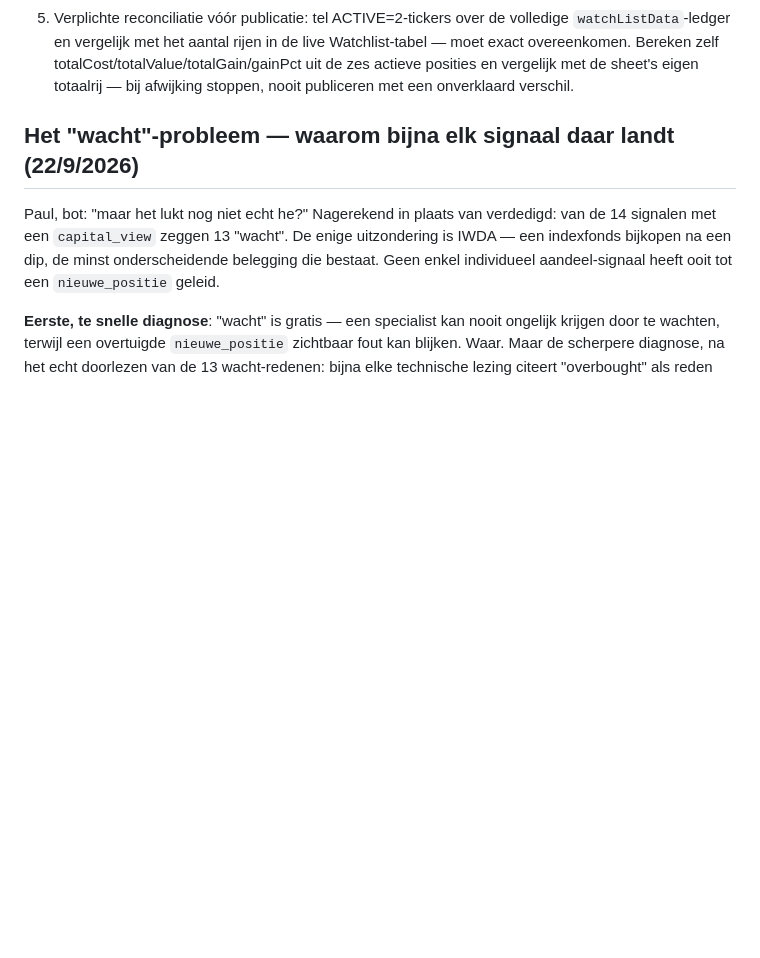
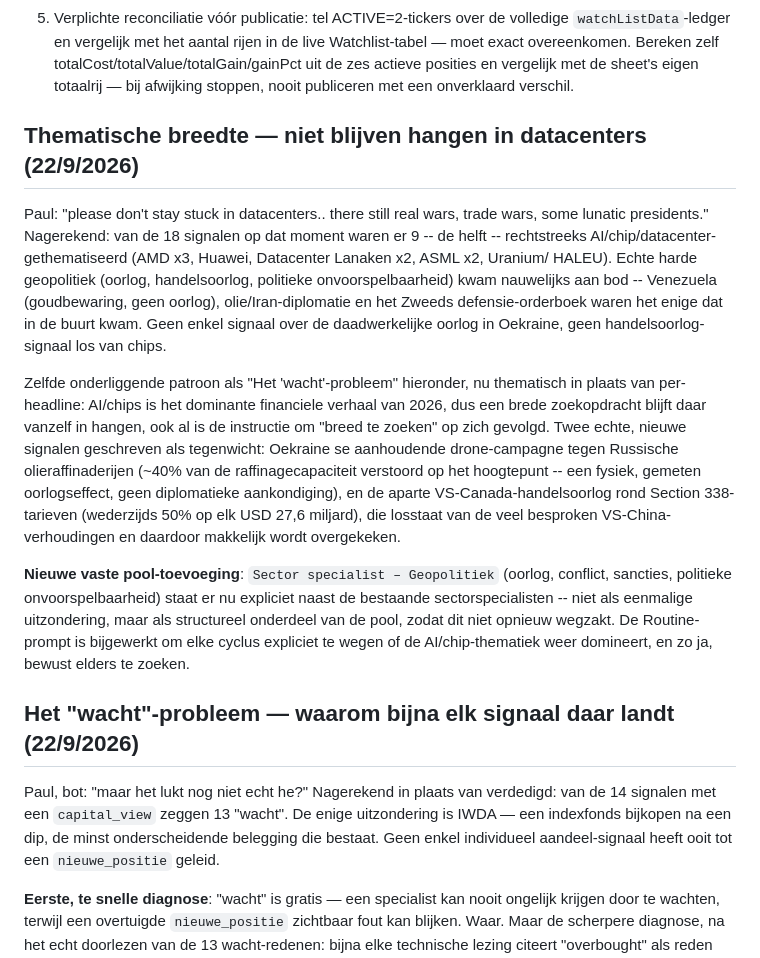
Before and after one commit to paulRenDev/Kompas, a Markdown page: README.md, the part around the change. GitHub-like rendering; blank space fills up the shorter version.

Commit message:
feat: add Sector specialist -- Geopolitiek, fix a real thematic bias
Paul: "please don't stay stuck in datacenters.. there still real wars,
trade wars, some lunatic presidents." Checked the record: 9 of the last
18 signals were AI/chip/datacenter-themed, half the feed, while actual
wars and trade wars were nearly absent. Same underlying pattern as "Het
wacht-probleem" -- AI/chips dominates 2026 financial news, so a broad
search keeps landing there even when the instruction is to search wide.

Wrote two real signals as a genuine counterweight: Ukraine's sustained
drone campaign against Russian oil refineries (~40% of refining capacity
disrupted at its peak -- a measured wartime effect, not a diplomatic
announcement), and the separate US-Canada tariff war (mutual 50% tariffs
on $27.6B of goods each way) that gets overlooked next to the more
publicized US-China relationship.

Sector specialist -- Geopolitiek added as a standing pool member, not a
one-off exception. README documents the finding and the fix.

Co-Authored-By: Claude Sonnet 5 <noreply@anthropic.com>
Claude-Session: https://claude.ai/code/session_014G2kHAQqWLF7ygyGVCpGkJ

```diff
--- a/README.md
+++ b/README.md
@@ -169,6 +169,38 @@ is" verderop voor de volledige module-indeling en hoe de tests te draaien.
    totalCost/totalValue/totalGain/gainPct uit de zes actieve posities en
    vergelijk met de sheet's eigen totaalrij — bij afwijking stoppen, nooit
    publiceren met een onverklaard verschil.
+
+## Thematische breedte — niet blijven hangen in datacenters (22/9/2026)
+
+Paul: "please don't stay stuck in datacenters.. there still real wars,
+trade wars, some lunatic presidents." Nagerekend: van de 18 signalen op
+dat moment waren er 9 -- de helft -- rechtstreeks AI/chip/datacenter-
+gethematiseerd (AMD x3, Huawei, Datacenter Lanaken x2, ASML x2, Uranium/
+HALEU). Echte harde geopolitiek (oorlog, handelsoorlog, politieke
+onvoorspelbaarheid) kwam nauwelijks aan bod -- Venezuela (goudbewaring,
+geen oorlog), olie/Iran-diplomatie en het Zweeds defensie-orderboek waren
+het enige dat in de buurt kwam. Geen enkel signaal over de daadwerkelijke
+oorlog in Oekraine, geen handelsoorlog-signaal los van chips.
+
+Zelfde onderliggende patroon als "Het 'wacht'-probleem" hieronder, nu
+thematisch in plaats van per-headline: AI/chips is het dominante
+financiele verhaal van 2026, dus een brede zoekopdracht blijft daar
+vanzelf in hangen, ook al is de instructie om "breed te zoeken" op zich
+gevolgd. Twee echte, nieuwe signalen geschreven als tegenwicht: Oekraine
+se aanhoudende drone-campagne tegen Russische olieraffinaderijen (~40%
+van de raffinagecapaciteit verstoord op het hoogtepunt -- een fysiek,
+gemeten oorlogseffect, geen diplomatieke aankondiging), en de aparte
+VS-Canada-handelsoorlog rond Section 338-tarieven (wederzijds 50% op
+elk USD 27,6 miljard), die losstaat van de veel besproken VS-China-
+verhoudingen en daardoor makkelijk wordt overgekeken.
+
+**Nieuwe vaste pool-toevoeging**: `Sector specialist – Geopolitiek`
+(oorlog, conflict, sancties, politieke onvoorspelbaarheid) staat er nu
+expliciet naast de bestaande sectorspecialisten -- niet als eenmalige
+uitzondering, maar als structureel onderdeel van de pool, zodat dit niet
+opnieuw wegzakt. De Routine-prompt is bijgewerkt om elke cyclus expliciet
+te wegen of de AI/chip-thematiek weer domineert, en zo ja, bewust
+elders te zoeken.
 
 ## Het "wacht"-probleem — waarom bijna elk signaal daar landt (22/9/2026)
 
```
